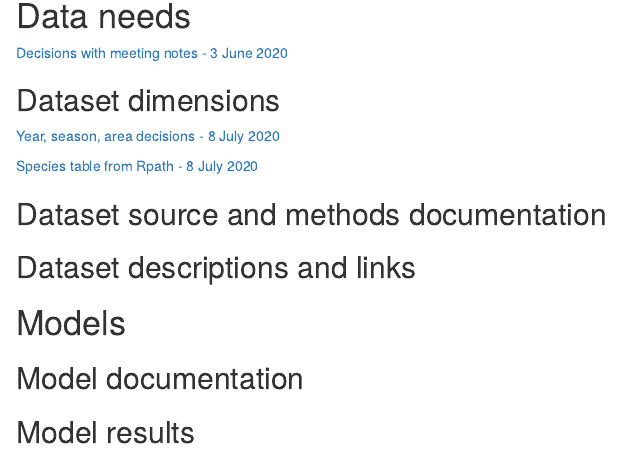
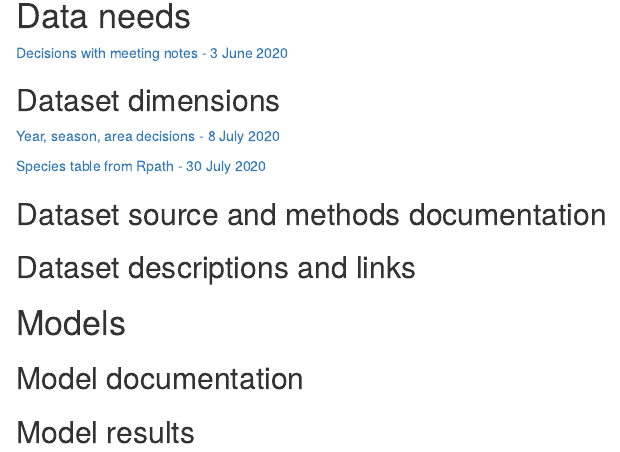
Before and after one commit to NOAA-EDAB/ms-keyrun, an R Markdown document (docs/index.Rmd): the page in a window 1100 px wide, from 210 px down. Rendered offline with R 4.5, knitr and Pandoc, with nearby package versions.

Commit message:
update index

```diff
--- a/docs/index.Rmd
+++ b/docs/index.Rmd
@@ -17,7 +17,7 @@ Model "keyruns" are defined as "standardized model runs updated with recent data
 
 <a href="https://noaa-edab.github.io/ms-keyrun/DatasetDimensions.html" target="_blank"> Year, season, area decisions - 8 July 2020 </a>
 
-<a href="https://noaa-edab.github.io/ms-keyrun/SpeciesEnvDat.html" target="_blank"> Species table from Rpath - 8 July 2020 </a>
+<a href="https://noaa-edab.github.io/ms-keyrun/SpeciesEnvDat.html" target="_blank"> Species table from Rpath - 30 July 2020 </a>
 
 
 ## Dataset source and methods documentation
```
Also changed, not shown: 1 other file.
